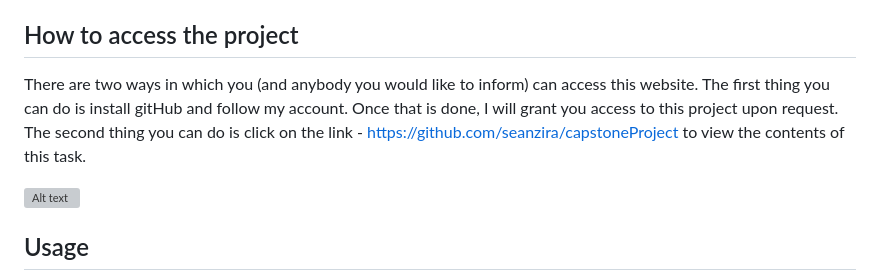
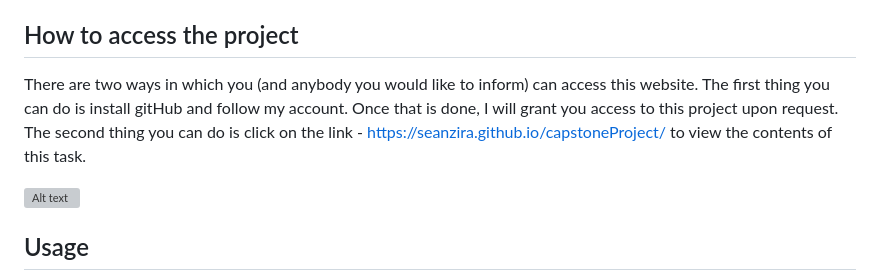
Before and after one commit to seanzira/capstoneProject, a Markdown page: README.md, the part around the change. GitHub-like rendering; grey boxes are pictures that could not be loaded.

```diff
--- a/README.md
+++ b/README.md
@@ -4,7 +4,7 @@ I've created a football website which focuses on Zinedine Zidane's career and ac
 
 ## How to access the project
 
-There are two ways in which you (and anybody you would like to inform) can access this website. The first thing you can do is install gitHub and follow my account. Once that is done, I will grant you access to this project upon request. The second thing you can do is click on the link - https://github.com/seanzira/capstoneProject to view the contents of this task.
+There are two ways in which you (and anybody you would like to inform) can access this website. The first thing you can do is install gitHub and follow my account. Once that is done, I will grant you access to this project upon request. The second thing you can do is click on the link - https://seanzira.github.io/capstoneProject/ to view the contents of this task.
 
 ![Alt text](https://github.com/seanzira/capstoneProject/blob/main/website/running-website-1.png)
 
```
